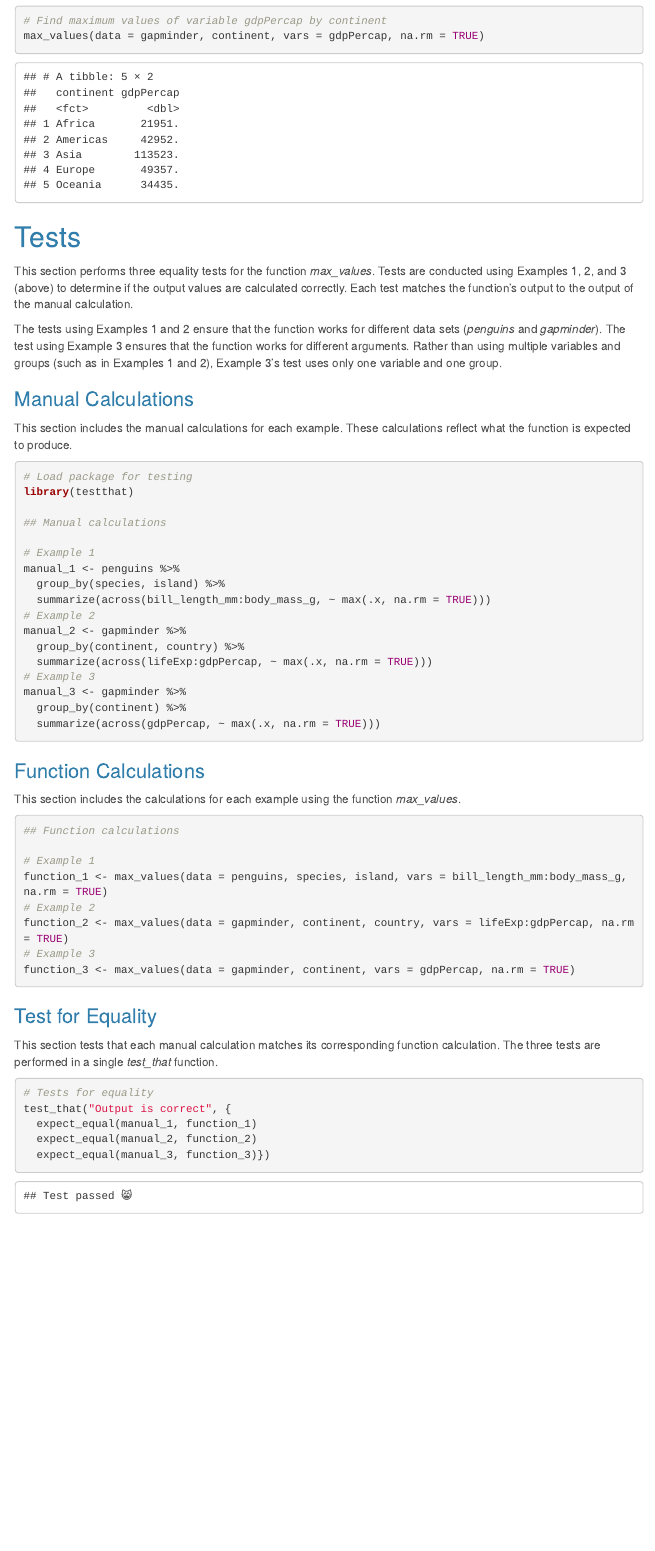
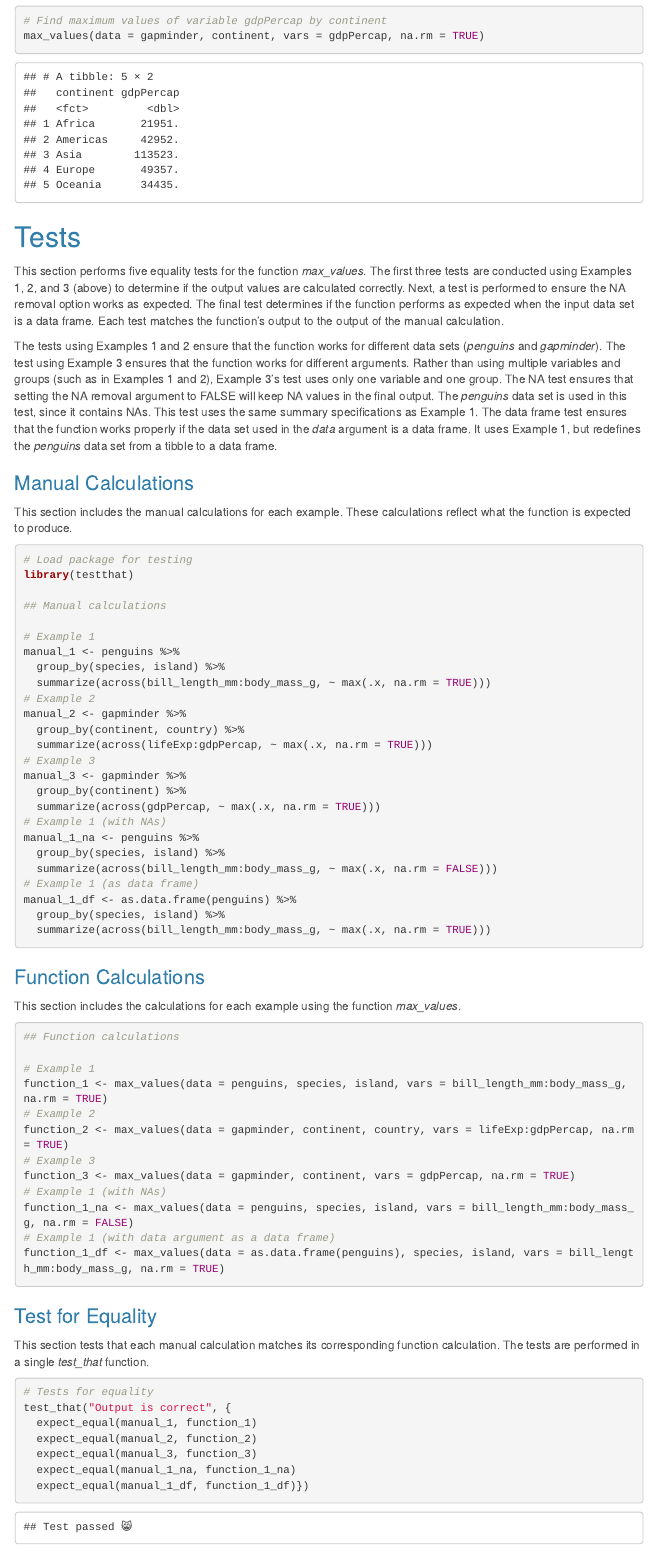
Before and after one commit to stat545ubc-2023/assignment-b1-hannah-bobst, an R Markdown document (Assignment_b1.Rmd): the page in a window 1100 px wide, from 1920 px down. Rendered offline with R 4.5, knitr and Pandoc, with nearby package versions; code that draws random numbers runs with fixed seeds of ours; menus at the side of the page are left out; the gapminder table comes from the copy in Python's plotly package.

Commit message:
Added more tests and updated README file

````diff
--- a/Assignment_b1.Rmd
+++ b/Assignment_b1.Rmd
@@ -75,9 +75,9 @@ max_values(data = gapminder, continent, vars = gdpPercap, na.rm = TRUE)
 
 
 # Tests
-This section performs three equality tests for the function *max_values*. Tests are conducted using Examples 1, 2, and 3 (above) to determine if the output values are calculated correctly. Each test matches the function's output to the output of the manual calculation.
+This section performs five equality tests for the function *max_values*. The first three tests are conducted using Examples 1, 2, and 3 (above) to determine if the output values are calculated correctly. Next, a test is performed to ensure the NA removal option works as expected. The final test determines if the function performs as expected when the input data set is a data frame. Each test matches the function's output to the output of the manual calculation.
 
-The tests using Examples 1 and 2 ensure that the function works for different data sets (*penguins* and *gapminder*). The test using Example 3 ensures that the function works for different arguments. Rather than using multiple variables and groups (such as in Examples 1 and 2), Example 3's test uses only one variable and one group.
+The tests using Examples 1 and 2 ensure that the function works for different data sets (*penguins* and *gapminder*). The test using Example 3 ensures that the function works for different arguments. Rather than using multiple variables and groups (such as in Examples 1 and 2), Example 3's test uses only one variable and one group. The NA test ensures that setting the NA removal argument to FALSE will keep NA values in the final output. The *penguins* data set is used in this test, since it contains NAs. This test uses the same summary specifications as Example 1. The data frame test ensures that the function works properly if the data set used in the *data* argument is a data frame. It uses Example 1, but redefines the *penguins* data set from a tibble to a data frame.
 
 ### Manual Calculations
 This section includes the manual calculations for each example. These calculations reflect what the function is expected to produce.
@@ -100,6 +100,14 @@ manual_2 <- gapminder %>%
 manual_3 <- gapminder %>%
   group_by(continent) %>%
   summarize(across(gdpPercap, ~ max(.x, na.rm = TRUE)))
+# Example 1 (with NAs)
+manual_1_na <- penguins %>%
+  group_by(species, island) %>%
+  summarize(across(bill_length_mm:body_mass_g, ~ max(.x, na.rm = FALSE)))
+# Example 1 (as data frame)
+manual_1_df <- as.data.frame(penguins) %>%
+  group_by(species, island) %>%
+  summarize(across(bill_length_mm:body_mass_g, ~ max(.x, na.rm = TRUE)))
 ```
 
 ### Function Calculations
@@ -114,15 +122,21 @@ function_1 <- max_values(data = penguins, species, island, vars = bill_length_mm
 function_2 <- max_values(data = gapminder, continent, country, vars = lifeExp:gdpPercap, na.rm = TRUE)
 # Example 3
 function_3 <- max_values(data = gapminder, continent, vars = gdpPercap, na.rm = TRUE)
+# Example 1 (with NAs)
+function_1_na <- max_values(data = penguins, species, island, vars = bill_length_mm:body_mass_g, na.rm = FALSE)
+# Example 1 (with data argument as a data frame)
+function_1_df <- max_values(data = as.data.frame(penguins), species, island, vars = bill_length_mm:body_mass_g, na.rm = TRUE)
 ```
 
 ### Test for Equality
-This section tests that each manual calculation matches its corresponding function calculation. The three tests are performed in a single *test_that* function.
+This section tests that each manual calculation matches its corresponding function calculation. The tests are performed in a single *test_that* function.
 
 ```{r message=FALSE}
 # Tests for equality
 test_that("Output is correct", {
   expect_equal(manual_1, function_1)
   expect_equal(manual_2, function_2)
-  expect_equal(manual_3, function_3)})
+  expect_equal(manual_3, function_3)
+  expect_equal(manual_1_na, function_1_na)
+  expect_equal(manual_1_df, function_1_df)})
 ```
````
Also changed, not shown: Assignment_b1.html, README.md.
